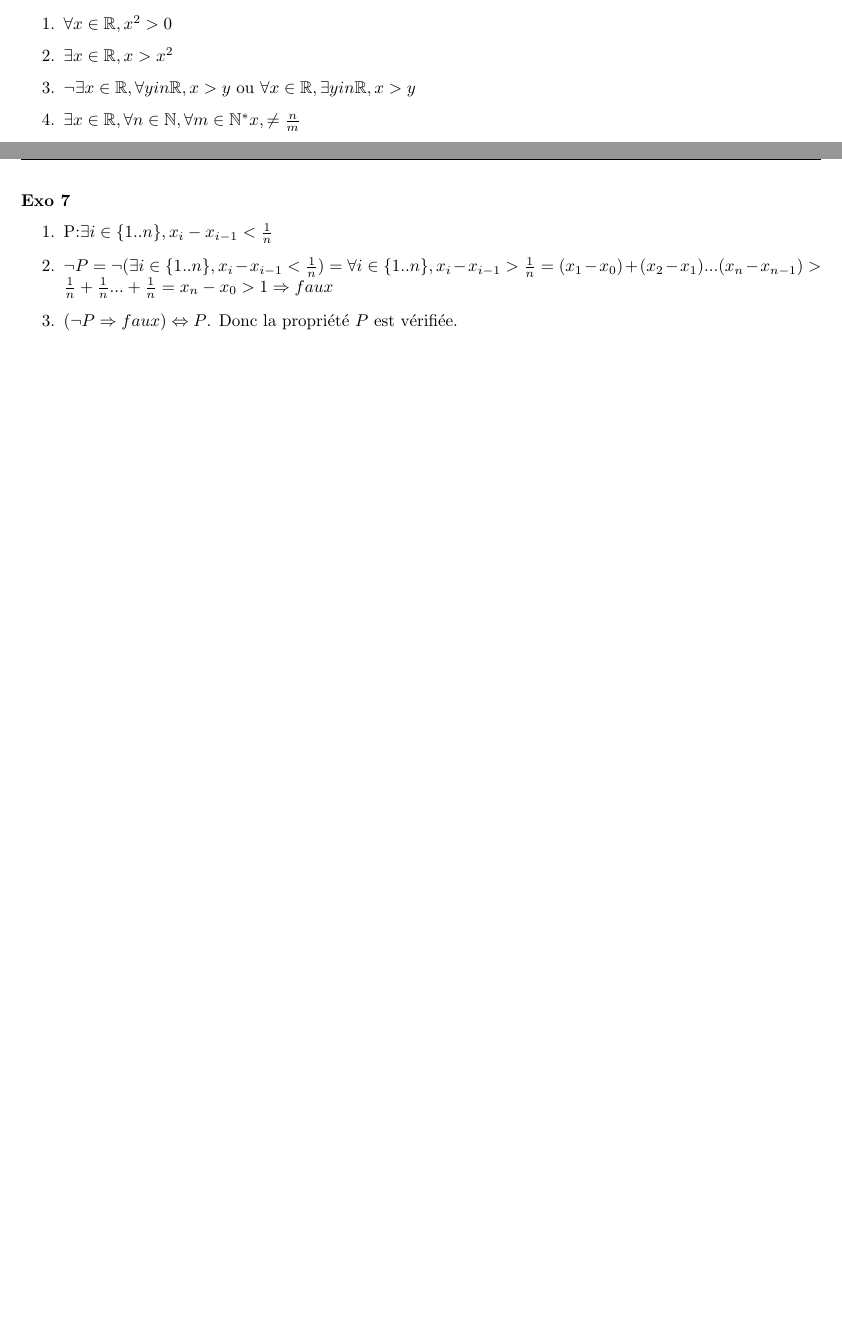
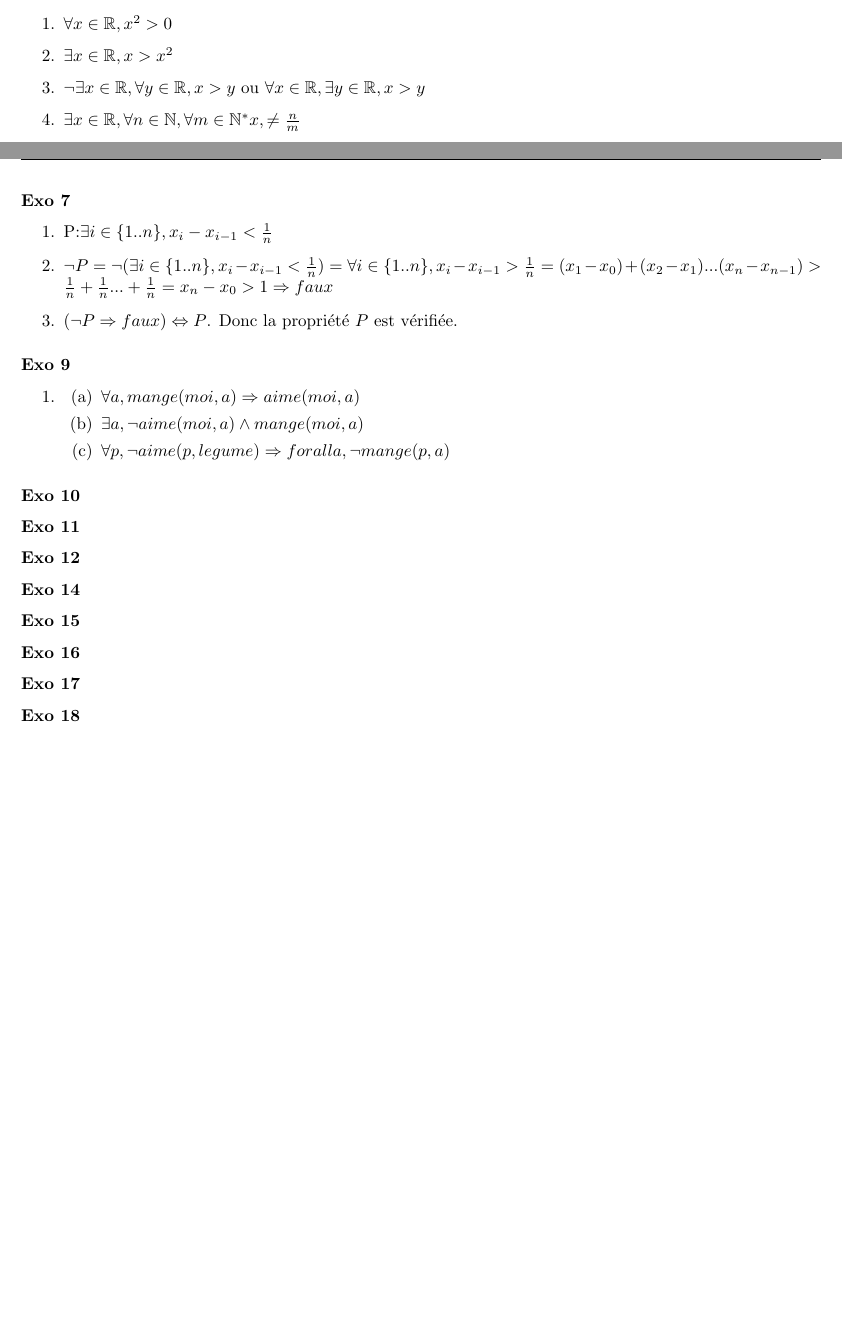
Before and after one commit to PAYRAULT/MPI, a LaTeX book (Metho/TD/TD1.tex): two parts of pages 1 and 2 of 2, joined at a grey line, cut so that both start at the same text, the shorter picture padded with empty space. Compiled offline with pdfLaTeX.

Commit message:
Metho TD1, con't 1

```diff
--- a/Metho/TD/TD1.tex
+++ b/Metho/TD/TD1.tex
@@ -103,7 +103,7 @@ $x \in \R, x = \pi$ donc $e^{2ix}= 1$ & $x \in \R, x = \pi \Rightarrow e^{2ix}=
 \begin{enumerate}
 \item $\forall x \in \R, x^2 > 0$
 \item $\exists x \in \R, x > x^2$
-\item $\lnot \exists x \in \R, \forall y in \R, x > y$ ou $\forall x \in \R, \exists y in \R, x > y$
+\item $\lnot \exists x \in \R, \forall y \in \R, x > y$ ou $\forall x \in \R, \exists y \in \R, x > y$
 \item $\exists x \in \R, \forall n \in \N, \forall m \in \N^{*} x, \neq \frac{n}{m}$
 \item $\exists x \in \N, \forall n \in \N, \exists m \in \N, n = x . m$
 \item $\forall x_1, x_2 \in \R, x_1 < x_2, \exists x, x_1 < x < x_2$
@@ -133,5 +133,32 @@ $x \in \R, x = \pi$ donc $e^{2ix}= 1$ & $x \in \R, x = \pi \Rightarrow e^{2ix}=
 \item  $(\lnot P \Rightarrow faux) \Leftrightarrow P$. Donc la propri\'et\'e $P$ est v\'erifi\'ee.
 \end{enumerate}
 
+\subsubsection*{Exo 9}
+\begin{enumerate}
+\item
+\begin{enumerate}
+\item $\forall a, mange(moi,a) \Rightarrow aime(moi,a)$
+\item $\exists a, \lnot aime(moi, a) \land mange(moi, a)$
+\item $\forall p, \lnot aime(p, legume) \Rightarrow forall a, \lnot mange(p, a)$
+\end{enumerate}
+\end{enumerate}
+
+\subsubsection*{Exo 10}
+
+\subsubsection*{Exo 11}
+
+\subsubsection*{Exo 12}
+
+\subsubsection*{Exo 14}
+
+\subsubsection*{Exo 15}
+
+\subsubsection*{Exo 16}
+
+\subsubsection*{Exo 17}
+
+\subsubsection*{Exo 18}
+
+
 
 \end{document}
```
Also changed, not shown: Metho/TD/TD1.pdf.
